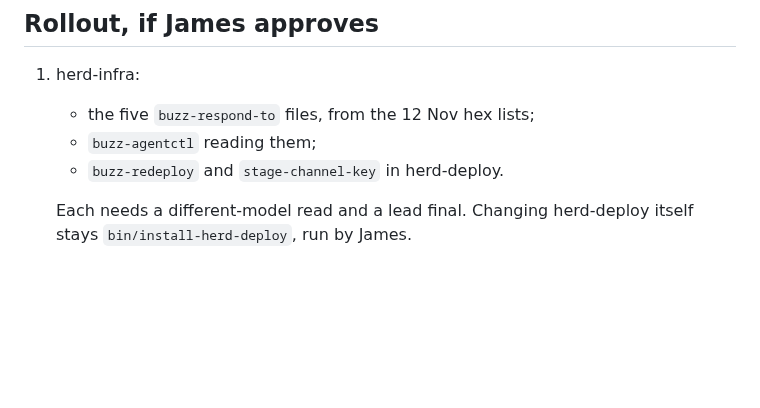
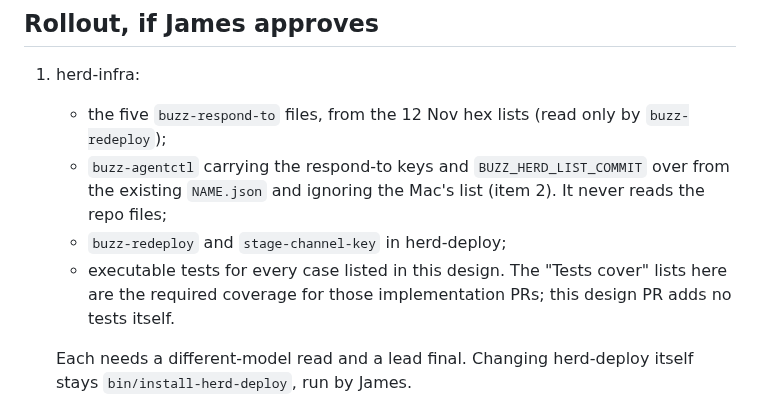
Before and after one commit to JAFairweather/waggle, a Markdown page: docs/DESIGN_ONBOARDING_DELEGATE.md, the part around the change. GitHub-like rendering; blank space fills up the shorter version.

Commit message:
docs: onboarding delegate — rollout step 1 matches item 2 (buzz-agentctl preserves NAME.json)
Co-Authored-By: Claude Opus 5.5 <noreply@anthropic.com>

```diff
--- a/docs/DESIGN_ONBOARDING_DELEGATE.md
+++ b/docs/DESIGN_ONBOARDING_DELEGATE.md
@@ -394,9 +394,12 @@ deploy.
 ## Rollout, if James approves
 
 1. herd-infra:
-   - the five `buzz-respond-to` files, from the 12 Nov hex lists;
-   - `buzz-agentctl` reading them;
-   - `buzz-redeploy` and `stage-channel-key` in herd-deploy.
+   - the five `buzz-respond-to` files, from the 12 Nov hex lists (read only by `buzz-redeploy`);
+   - `buzz-agentctl` carrying the respond-to keys and `BUZZ_HERD_LIST_COMMIT` over from the
+     existing `NAME.json` and ignoring the Mac's list (item 2). It never reads the repo files;
+   - `buzz-redeploy` and `stage-channel-key` in herd-deploy;
+   - executable tests for every case listed in this design. The "Tests cover" lists here are
+     the required coverage for those implementation PRs; this design PR adds no tests itself.
 
    Each needs a different-model read and a lead final. Changing herd-deploy itself stays
    `bin/install-herd-deploy`, run by James.
```
